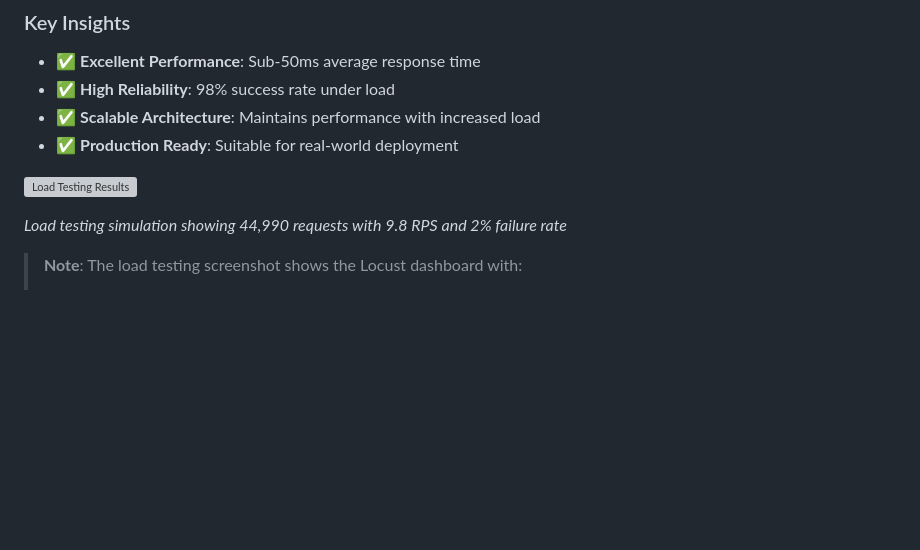
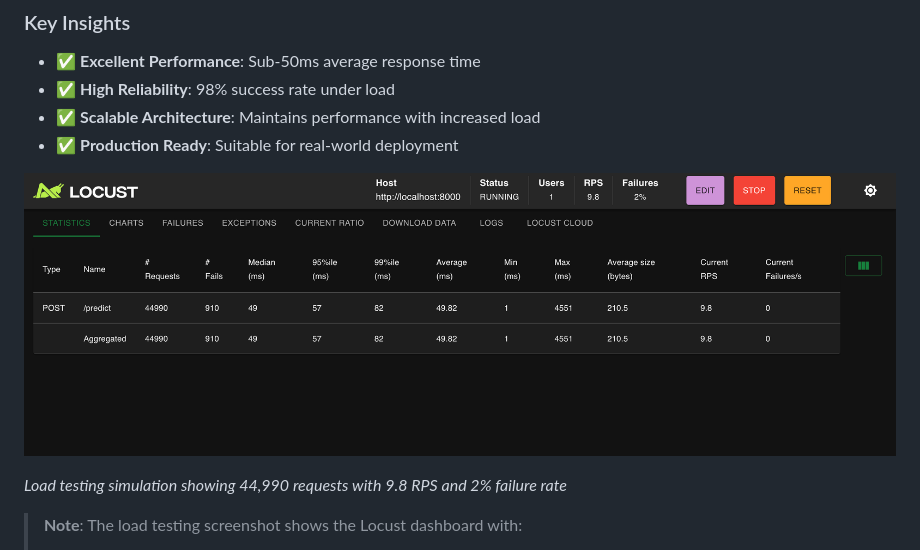
Before and after one commit to Dau2004/Summative-assignment---MLOP, a Markdown page: README.md, the part around the change. Rendered like a GitHub page; blank space fills up the shorter version; grey boxes are pictures that could not be loaded.

```diff
--- a/README.md
+++ b/README.md
@@ -182,7 +182,7 @@ The application has been thoroughly load tested to ensure production readiness:
 - ✅ **Scalable Architecture**: Maintains performance with increased load
 - ✅ **Production Ready**: Suitable for real-world deployment
 
-![Load Testing Results](images/load_testing_screenshot.png)
+![Load Testing Results](images/locust.png)
 
 *Load testing simulation showing 44,990 requests with 9.8 RPS and 2% failure rate*
 
```
